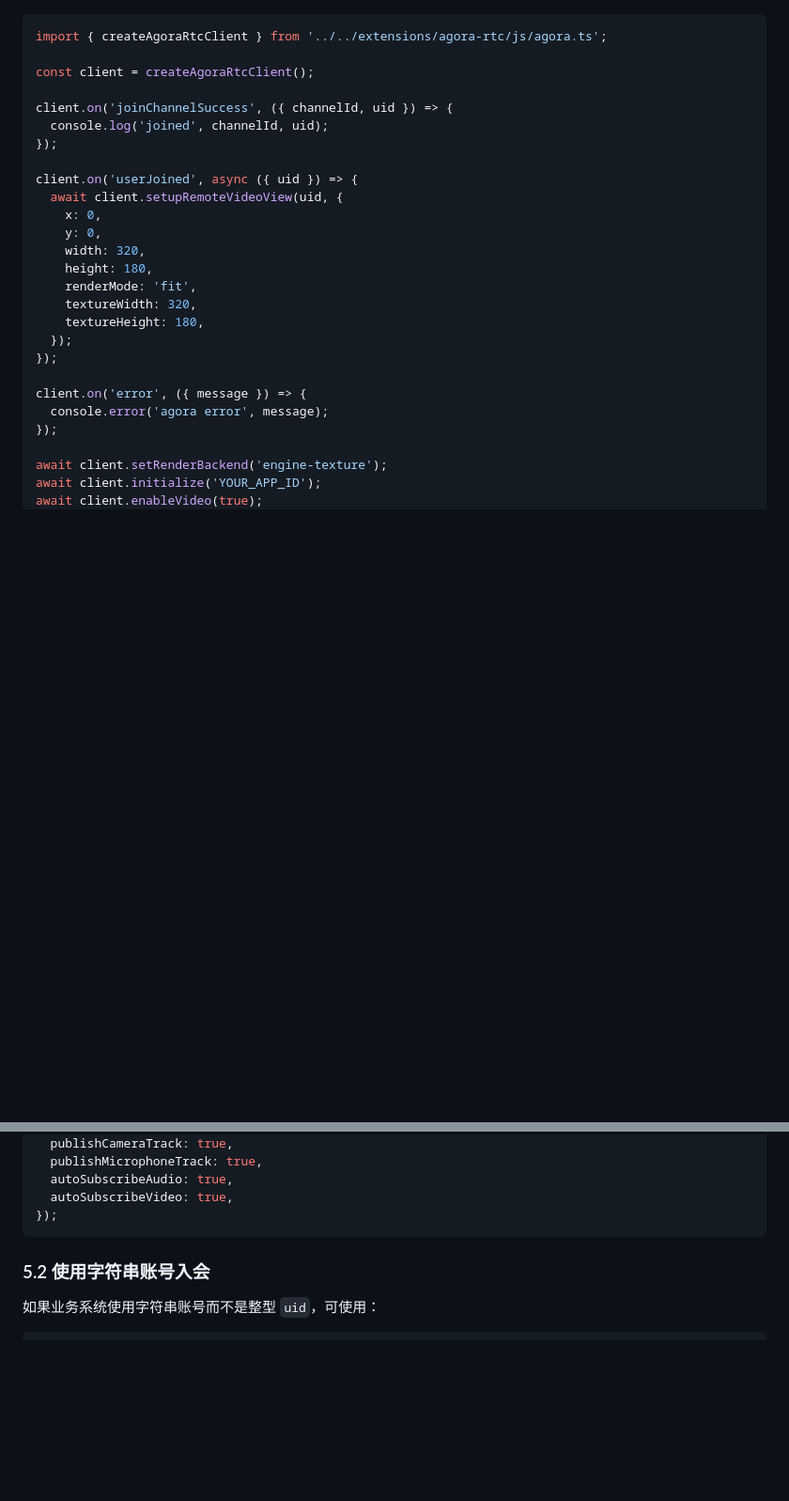
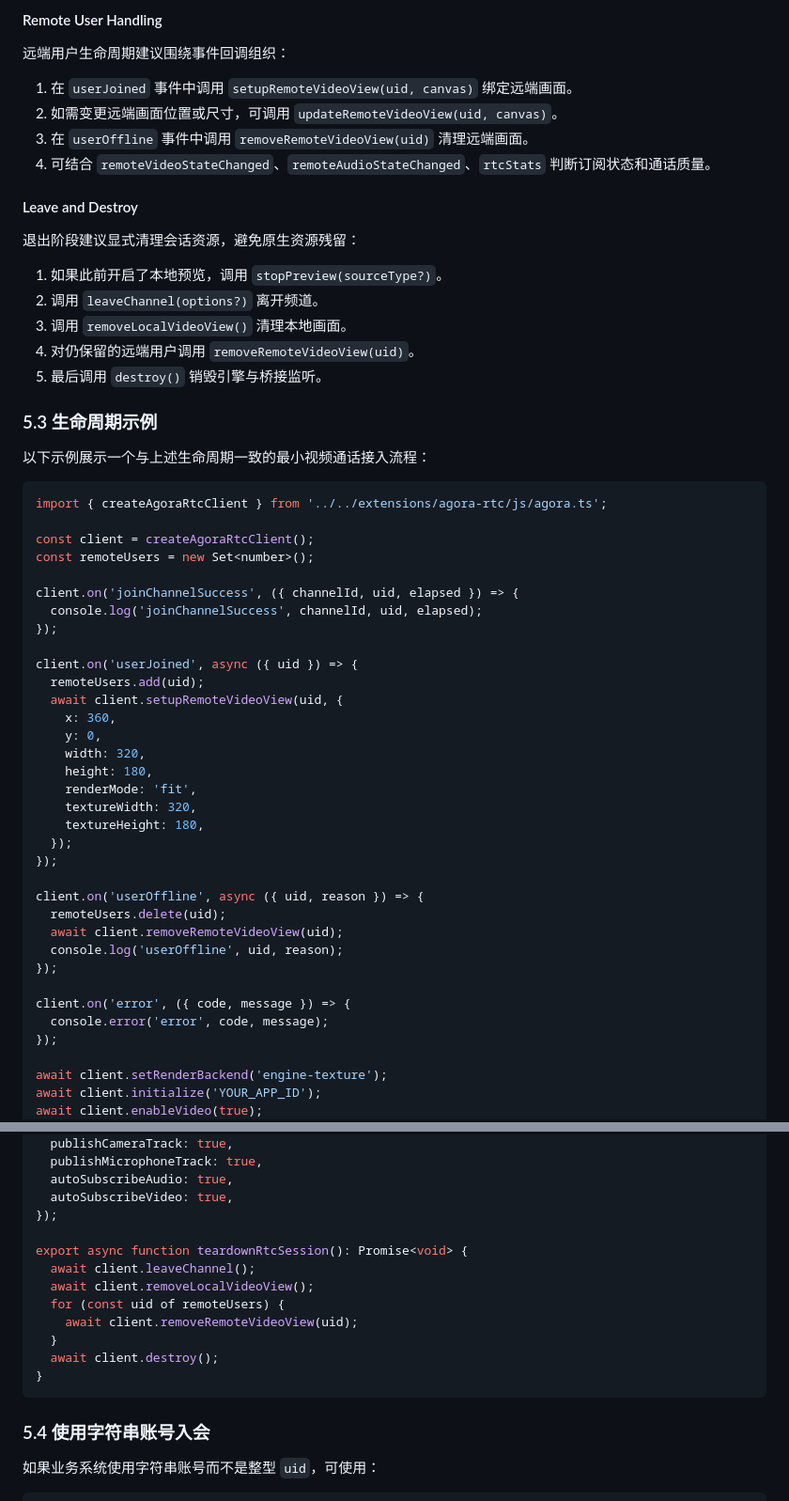
Before and after one commit to AgoraIO-Extensions/agora-cocos-rtc, a Markdown page: docs/Agora-Cocos-RTC-SDK-API-Guide.md, 2 parts joined by grey strips. Shown at 94% size. Rendered like a GitHub page; blank space fills up the shorter version.

````diff
--- a/docs/Agora-Cocos-RTC-SDK-API-Guide.md
+++ b/docs/Agora-Cocos-RTC-SDK-API-Guide.md
@@ -104,16 +141,40 @@ extensions/agora-rtc
+#### Remote User Handling
+
+远端用户生命周期建议围绕事件回调组织：
+
+1. 在 `userJoined` 事件中调用 `setupRemoteVideoView(uid, canvas)` 绑定远端画面。
+2. 如需变更远端画面位置或尺寸，可调用 `updateRemoteVideoView(uid, canvas)`。
+3. 在 `userOffline` 事件中调用 `removeRemoteVideoView(uid)` 清理远端画面。
+4. 可结合 `remoteVideoStateChanged`、`remoteAudioStateChanged`、`rtcStats` 判断订阅状态和通话质量。
+
+#### Leave and Destroy
+
+退出阶段建议显式清理会话资源，避免原生资源残留：
+
+1. 如果此前开启了本地预览，调用 `stopPreview(sourceType?)`。
+2. 调用 `leaveChannel(options?)` 离开频道。
+3. 调用 `removeLocalVideoView()` 清理本地画面。
+4. 对仍保留的远端用户调用 `removeRemoteVideoView(uid)`。
+5. 最后调用 `destroy()` 销毁引擎与桥接监听。
+
+### 5.3 生命周期示例
+
+以下示例展示一个与上述生命周期一致的最小视频通话接入流程：
 
 ```ts
 import { createAgoraRtcClient } from '../../extensions/agora-rtc/js/agora.ts';
 
 const client = createAgoraRtcClient();
+const remoteUsers = new Set<number>();
 
-client.on('joinChannelSuccess', ({ channelId, uid }) => {
-  console.log('joined', channelId, uid);
+client.on('joinChannelSuccess', ({ channelId, uid, elapsed }) => {
+  console.log('joinChannelSuccess', channelId, uid, elapsed);
 });
 
 client.on('userJoined', async ({ uid }) => {
+  remoteUsers.add(uid);
   await client.setupRemoteVideoView(uid, {
-    x: 0,
+    x: 360,
     y: 0,
     width: 320,
     height: 180,
@@ -123,8 +184,14 @@ client.on('userJoined', async ({ uid }) => {
   });
 });
 
-client.on('error', ({ message }) => {
-  console.error('agora error', message);
+client.on('userOffline', async ({ uid, reason }) => {
+  remoteUsers.delete(uid);
+  await client.removeRemoteVideoView(uid);
+  console.log('userOffline', uid, reason);
+});
+
+client.on('error', ({ code, message }) => {
+  console.error('error', code, message);
 });
 
 await client.setRenderBackend('engine-texture');
@@ -151,9 +218,18 @@ await client.joinChannel('YOUR_TOKEN', 'test-channel', 1001, {
   autoSubscribeAudio: true,
   autoSubscribeVideo: true,
 });
+
+export async function teardownRtcSession(): Promise<void> {
+  await client.leaveChannel();
+  await client.removeLocalVideoView();
+  for (const uid of remoteUsers) {
+    await client.removeRemoteVideoView(uid);
+  }
+  await client.destroy();
+}
 ```
 
-### 5.2 使用字符串账号入会
+### 5.4 使用字符串账号入会
 
 如果业务系统使用字符串账号而不是整型 `uid`，可使用：
 
````
Also changed, not shown: other parts of docs/Agora-Cocos-RTC-SDK-API-Guide.md (+56 -29 lines).
